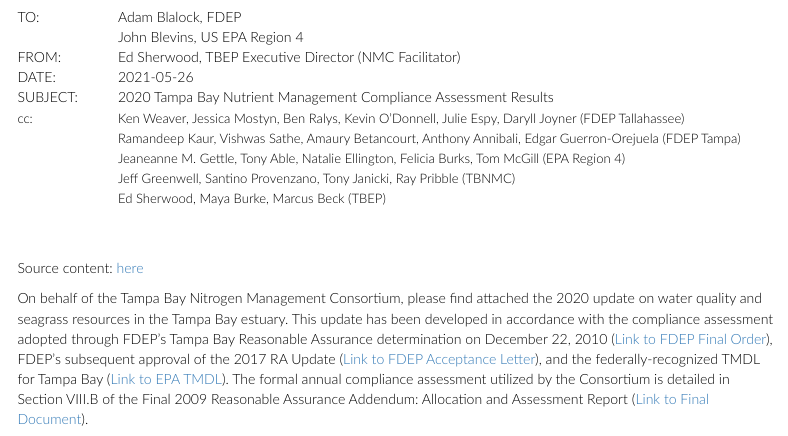
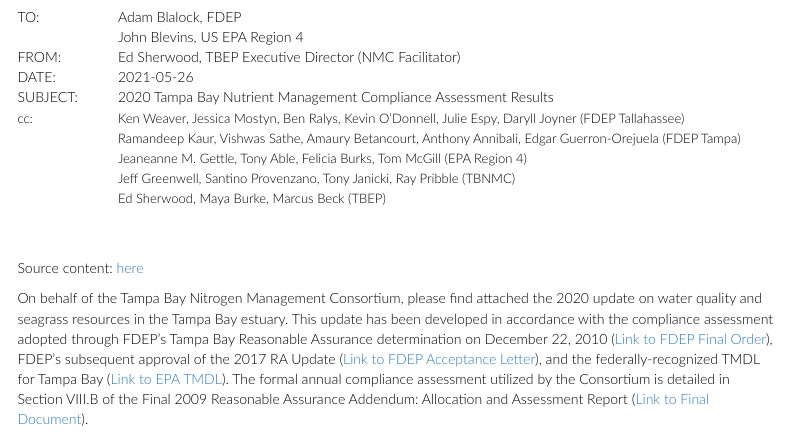
Before and after one commit to tbep-tech/tbnmc-compliance-assessment-2020, an R Markdown document (index.Rmd): the page in a window 1100 px wide, from 280 px down. Rendered offline with R 4.5, knitr and Pandoc, with nearby package versions; some code elsewhere in the file could not run offline; menus at the side of the page are left out.

Commit message:
Update index.Rmd
Update agency cc list.

```diff
--- a/index.Rmd
+++ b/index.Rmd
@@ -93,7 +93,7 @@
   </tr>
     <tr>
     <td></td>
-    <td><font size="2">Jeaneanne M. Gettle, Tony Able, Natalie Ellington, Felicia Burks, Tom McGill (EPA Region 4)</font></td>
+    <td><font size="2">Jeaneanne M. Gettle, Tony Able, Felicia Burks, Tom McGill (EPA Region 4)</font></td>
   </tr>
     <tr>
     <td></td>
```
